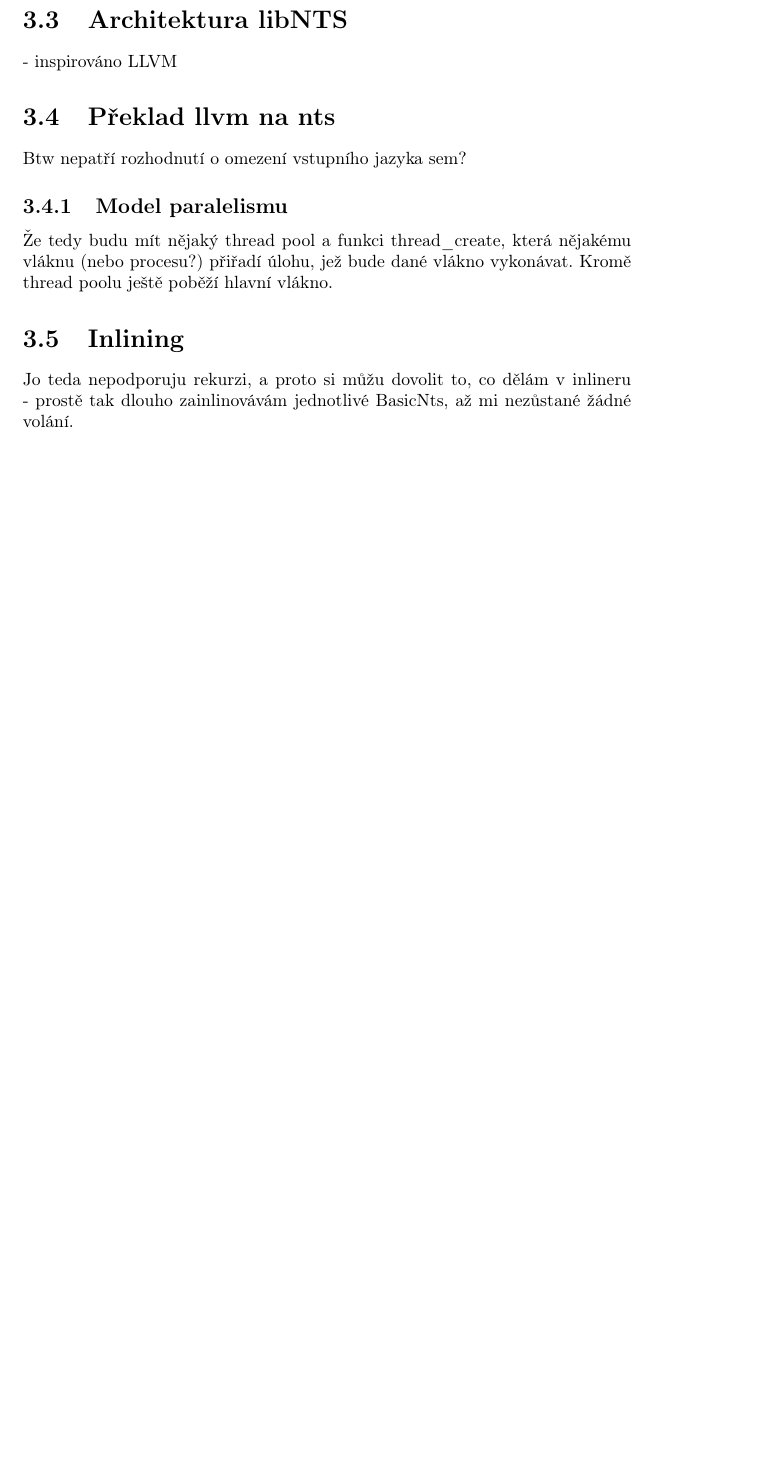
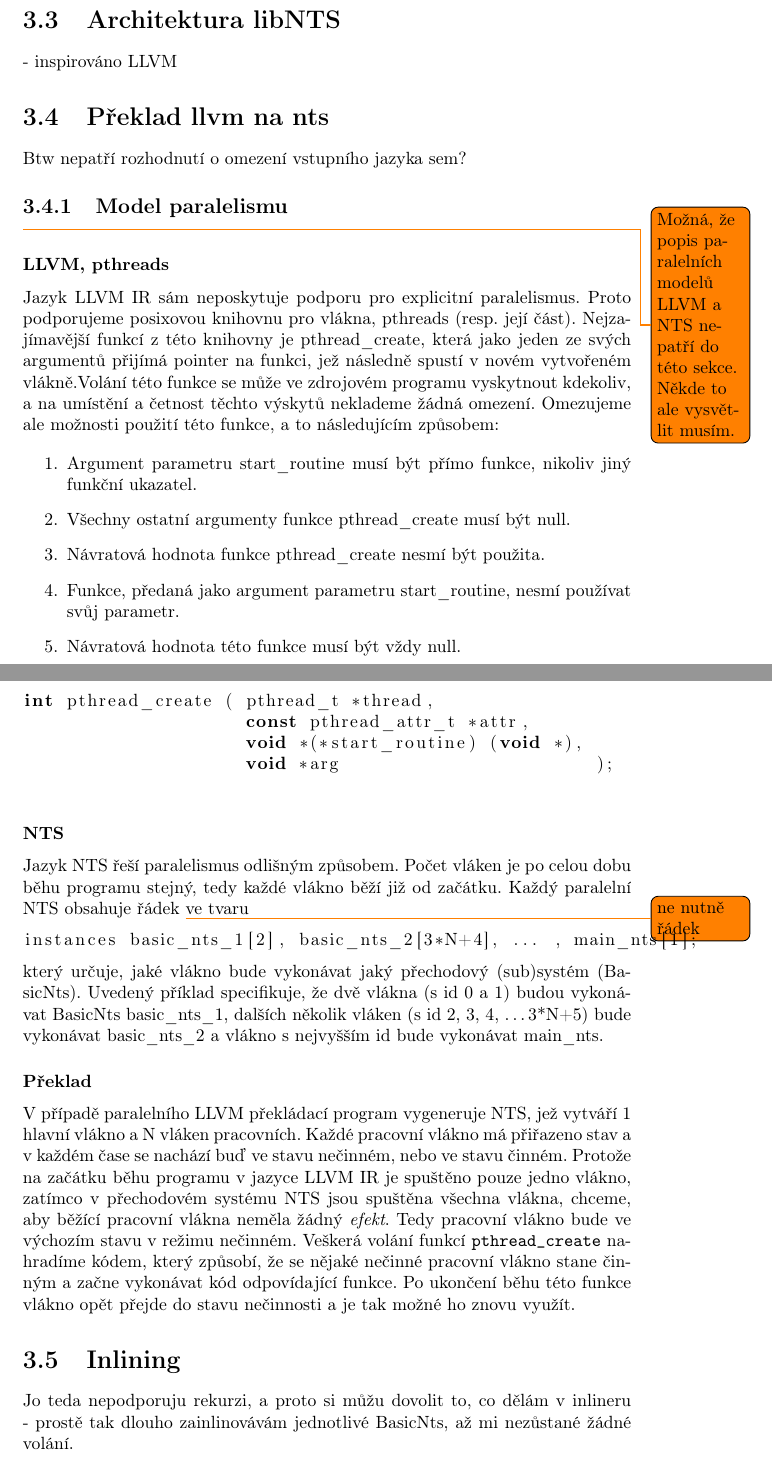
Before and after one commit to h0nzZik/BP-llvm-nts-po, a LaTeX document (text.tex): part of page 6 of 7 before the commit and two parts of pages 6 and 7 of 8 after it, the two joined at a grey line, cut so that both start at the same text, the shorter picture padded with empty space. Compiled offline with pdfLaTeX.

Commit message:
Paralelismus

```diff
--- a/text.tex
+++ b/text.tex
@@ -7,10 +7,11 @@
 \usepackage{amssymb}
 \usepackage{makeidx}
 \usepackage{graphicx}
-\usepackage{syntax}   % texlive-mdwtools
+\usepackage{syntax}    % texlive-mdwtools
 \usepackage{glossaries}
-\usepackage{fixmetodonotes}
+\usepackage{todonotes} % command \todo
 \usepackage{hyperref}
+\usepackage{listings}
 \author{Jan Tušil <410062@mail.muni.cz>}
 \title{LLVM PO}
 \begin{document}
@@ -173,8 +182,41 @@ Tak či onak, programy s rekurzivním voláním nebudou podporovány.
 
 \section{Překlad llvm na nts}
 Btw nepatří rozhodnutí o omezení vstupního jazyka sem?
+
 \subsection{Model paralelismu}
-Že tedy budu mít nějaký thread pool a funkci thread\_create, která nějakému vláknu (nebo procesu?) přiřadí úlohu, jež bude dané vlákno vykonávat. Kromě thread poolu ještě poběží hlavní vlákno.
+\todo{Možná, že popis paralelních modelů LLVM a NTS nepatří do této sekce. Někde to ale vysvětlit musím.}
+
+\subsubsection{LLVM, pthreads}
+Jazyk LLVM IR sám neposkytuje podporu pro explicitní paralelismus. Proto podporujeme posixovou knihovnu pro vlákna, pthreads (resp. její část). Nejzajímavější funkcí z této knihovny je pthread\_create, která jako jeden ze svých argumentů přijímá pointer na funkci, jež následně spustí v novém vytvořeném vlákně.Volání této funkce se může ve zdrojovém programu vyskytnout kdekoliv, a na umístění a četnost těchto výskytů neklademe žádná omezení. Omezujeme ale možnosti použití této funkce, a to následujícím způsobem:
+
+\begin{enumerate}
+\item Argument parametru start\_routine musí být přímo funkce, nikoliv jiný funkční ukazatel.
+\item Všechny ostatní argumenty funkce pthread\_create musí být null.
+\item Návratová hodnota funkce pthread\_create nesmí být použita.
+\item Funkce, předaná jako argument parametru start\_routine, nesmí používat svůj parametr.
+\item Návratová hodnota této funkce musí být vždy null.
+\end{enumerate}
+
+\begin{figure}[h!]
+\begin{lstlisting}[language=C]
+int pthread_create ( pthread_t *thread,
+                     const pthread_attr_t *attr,
+                     void *(*start_routine) (void *),
+                     void *arg                        );
+\end{lstlisting}
+\end{figure}
+
+\subsubsection{NTS}
+Jazyk NTS řeší paralelismus odlišným způsobem. Počet vláken je po celou dobu běhu programu stejný, tedy každé vlákno běží již od začátku. Každý paralelní NTS obsahuje řádek \todo{ne nutně řádek} ve tvaru
+\begin{lstlisting}
+instances basic_nts_1[2], basic_nts_2[3*N+4], ... , main_nts[1];
+\end{lstlisting}
+který určuje, jaké vlákno bude vykonávat jaký přechodový (sub)systém (BasicNts). Uvedený příklad specifikuje, že dvě vlákna (s id 0 a 1) budou vykonávat BasicNts basic\_nts\_1, dalších několik vláken (s id 2, 3, 4, \ldots 3*N+5) bude vykonávat basic\_nts\_2 a vlákno s nejvyšším id bude vykonávat main\_nts.
+
+\subsubsection{Překlad}
+V případě paralelního LLVM překládací program vygeneruje NTS, jež vytváří 1 hlavní vlákno a N vláken pracovních. Každé pracovní vlákno má přiřazeno stav a v každém čase se nachází buď ve stavu nečinném, nebo ve stavu činném. Protože na začátku běhu programu v jazyce LLVM IR je spuštěno pouze jedno vlákno, zatímco v přechodovém systému NTS jsou spuštěna všechna vlákna, chceme, aby běžící pracovní vlákna neměla žádný \textit{efekt}. Tedy pracovní vlákno bude ve výchozím stavu v režimu nečinném. Veškerá volání funkcí \texttt{pthread\_create} nahradíme kódem, který způsobí, že se nějaké nečinné pracovní vlákno stane činným a začne vykonávat kód odpovídající funkce. Po ukončení běhu této funkce vlákno opět přejde do stavu nečinnosti a je tak možné ho znovu využít.
+
+
 
 \section{Inlining}
 Jo teda nepodporuju rekurzi, a proto si můžu dovolit to, co dělám v inlineru - prostě tak dlouho zainlinovávám jednotlivé BasicNts, až mi nezůstané žádné volání.
```
Also changed, not shown: text.pdf, text.tex (28 more changed lines).
